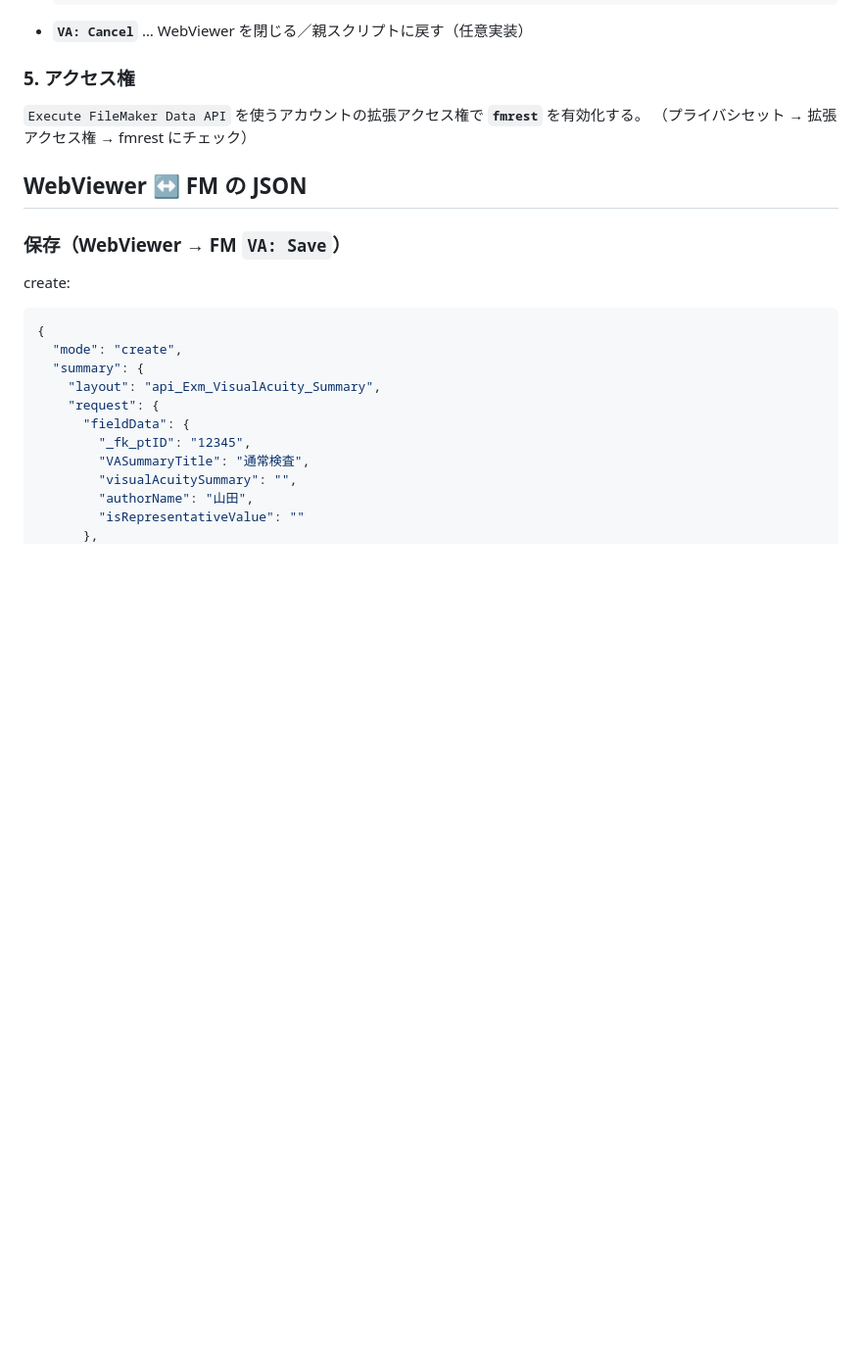
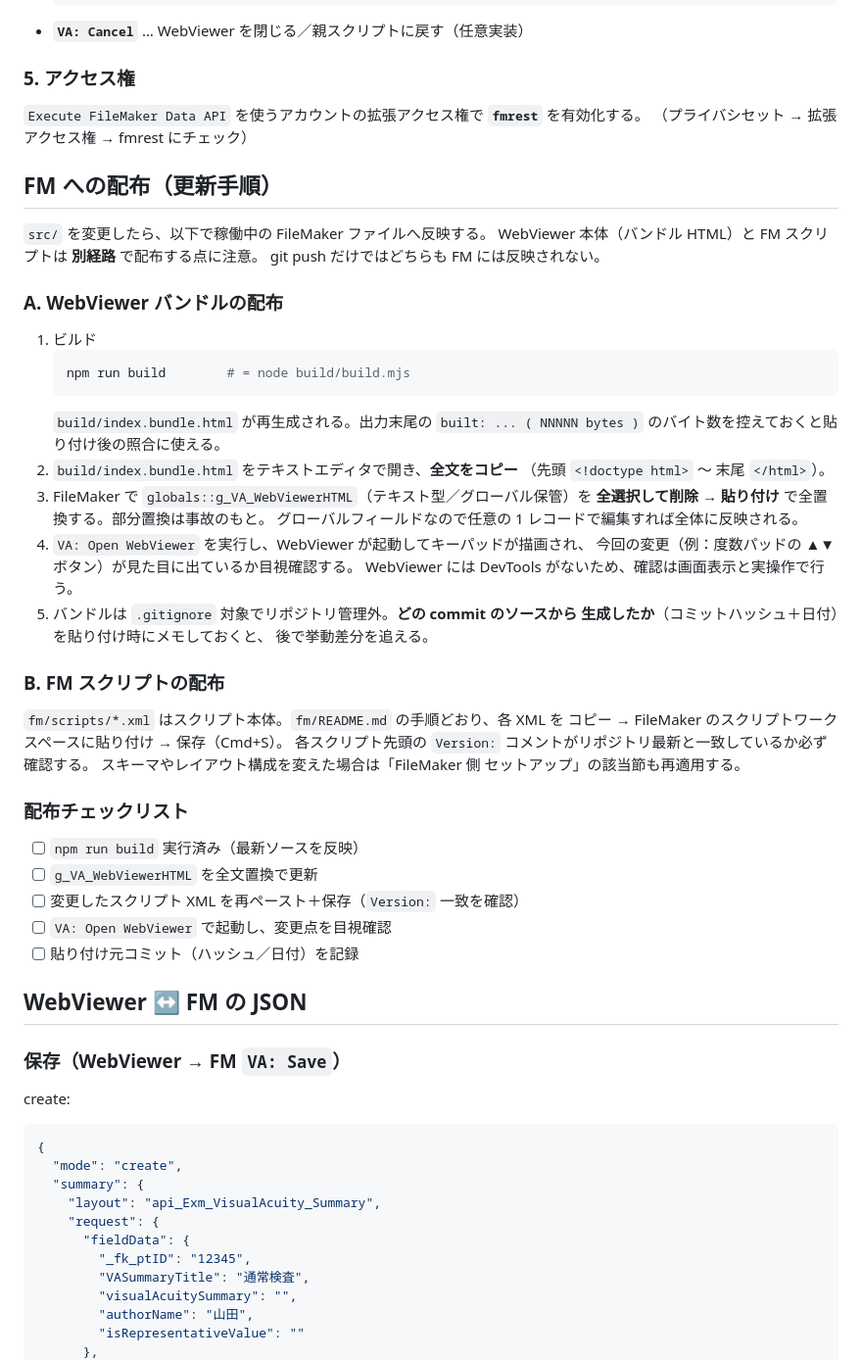
Before and after one commit to iidaeye/fmwv_VAinput, a Markdown page: README.md, the part around the change. Shown at 98% size. GitHub-like rendering; blank space fills up the shorter version.

Commit message:
docs: FM への配布（更新手順）を README に追記
src 変更後に稼働 FM へ反映する手順を明文化。
WebViewer バンドル（g_VA_WebViewerHTML へ全文置換）と
FM スクリプト（XML 再ペースト + Version 照合）の2経路を
分けて記載し、配布チェックリストも追加。bundle が
.gitignore 管理外である点と貼り付け元 commit のメモ運用を明示。

````diff
--- a/README.md
+++ b/README.md
@@ -130,6 +130,47 @@ python3 -m http.server 8080
 `Execute FileMaker Data API` を使うアカウントの拡張アクセス権で **`fmrest`** を有効化する。
 （プライバシセット → 拡張アクセス権 → fmrest にチェック）
 
+## FM への配布（更新手順）
+
+`src/` を変更したら、以下で稼働中の FileMaker ファイルへ反映する。
+WebViewer 本体（バンドル HTML）と FM スクリプトは **別経路** で配布する点に注意。
+git push だけではどちらも FM には反映されない。
+
+### A. WebViewer バンドルの配布
+
+1. ビルド
+   ```sh
+   npm run build        # = node build/build.mjs
+   ```
+   `build/index.bundle.html` が再生成される。出力末尾の
+   `built: ... ( NNNNN bytes )` のバイト数を控えておくと貼り付け後の照合に使える。
+2. `build/index.bundle.html` をテキストエディタで開き、**全文をコピー**
+   （先頭 `<!doctype html>` 〜 末尾 `</html>`）。
+3. FileMaker で `globals::g_VA_WebViewerHTML`（テキスト型／グローバル保管）を
+   **全選択して削除 → 貼り付け** で全置換する。部分置換は事故のもと。
+   グローバルフィールドなので任意の 1 レコードで編集すれば全体に反映される。
+4. `VA: Open WebViewer` を実行し、WebViewer が起動してキーパッドが描画され、
+   今回の変更（例：度数パッドの ▲▼ ボタン）が見た目に出ているか目視確認する。
+   WebViewer には DevTools がないため、確認は画面表示と実操作で行う。
+5. バンドルは `.gitignore` 対象でリポジトリ管理外。**どの commit のソースから
+   生成したか**（コミットハッシュ＋日付）を貼り付け時にメモしておくと、
+   後で挙動差分を追える。
+
+### B. FM スクリプトの配布
+
+`fm/scripts/*.xml` はスクリプト本体。`fm/README.md` の手順どおり、各 XML を
+コピー → FileMaker のスクリプトワークスペースに貼り付け → 保存（Cmd+S）。
+各スクリプト先頭の `Version:` コメントがリポジトリ最新と一致しているか必ず確認する。
+スキーマやレイアウト構成を変えた場合は「FileMaker 側 セットアップ」の該当節も再適用する。
+
+### 配布チェックリスト
+
+- [ ] `npm run build` 実行済み（最新ソースを反映）
+- [ ] `g_VA_WebViewerHTML` を全文置換で更新
+- [ ] 変更したスクリプト XML を再ペースト＋保存（`Version:` 一致を確認）
+- [ ] `VA: Open WebViewer` で起動し、変更点を目視確認
+- [ ] 貼り付け元コミット（ハッシュ／日付）を記録
+
 ## WebViewer ↔ FM の JSON
 
 ### 保存（WebViewer → FM `VA: Save`）
````
